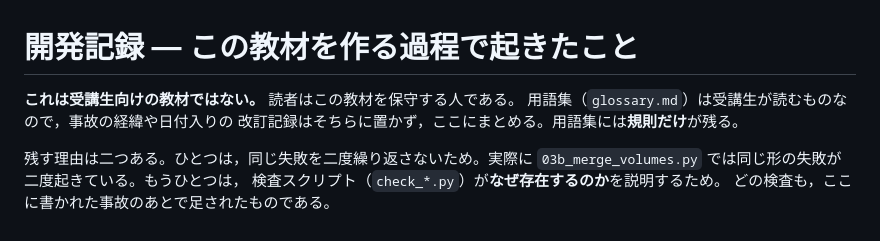
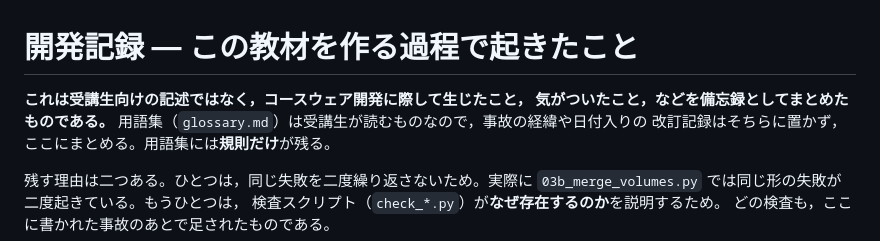
Before and after one commit to tomojitabata/JLit_Corpus_2026, a Markdown page: docs/development_log.md, the part around the change. Rendered like a GitHub page.

Commit message:
Docs: reword the opening of the development log (a memorandum of what arose and was noticed during courseware development, not written for students)
Co-Authored-By: Claude Opus 5.5 <noreply@anthropic.com>

Claude-Session: https://claude.ai/code/session_015sC3VRjdgn7c1Ao3wr7h88

```diff
--- a/docs/development_log.md
+++ b/docs/development_log.md
@@ -1,6 +1,7 @@
 # 開発記録 — この教材を作る過程で起きたこと
 
-**これは受講生向けの教材ではない。** 読者はこの教材を保守する人である。
+**これは受講生向けの記述ではなく，コースウェア開発に際して生じたこと，
+気がついたこと，などを備忘録としてまとめたものである。**
 用語集（`glossary.md`）は受講生が読むものなので，事故の経緯や日付入りの
 改訂記録はそちらに置かず，ここにまとめる。用語集には**規則だけ**が残る。
 
```
